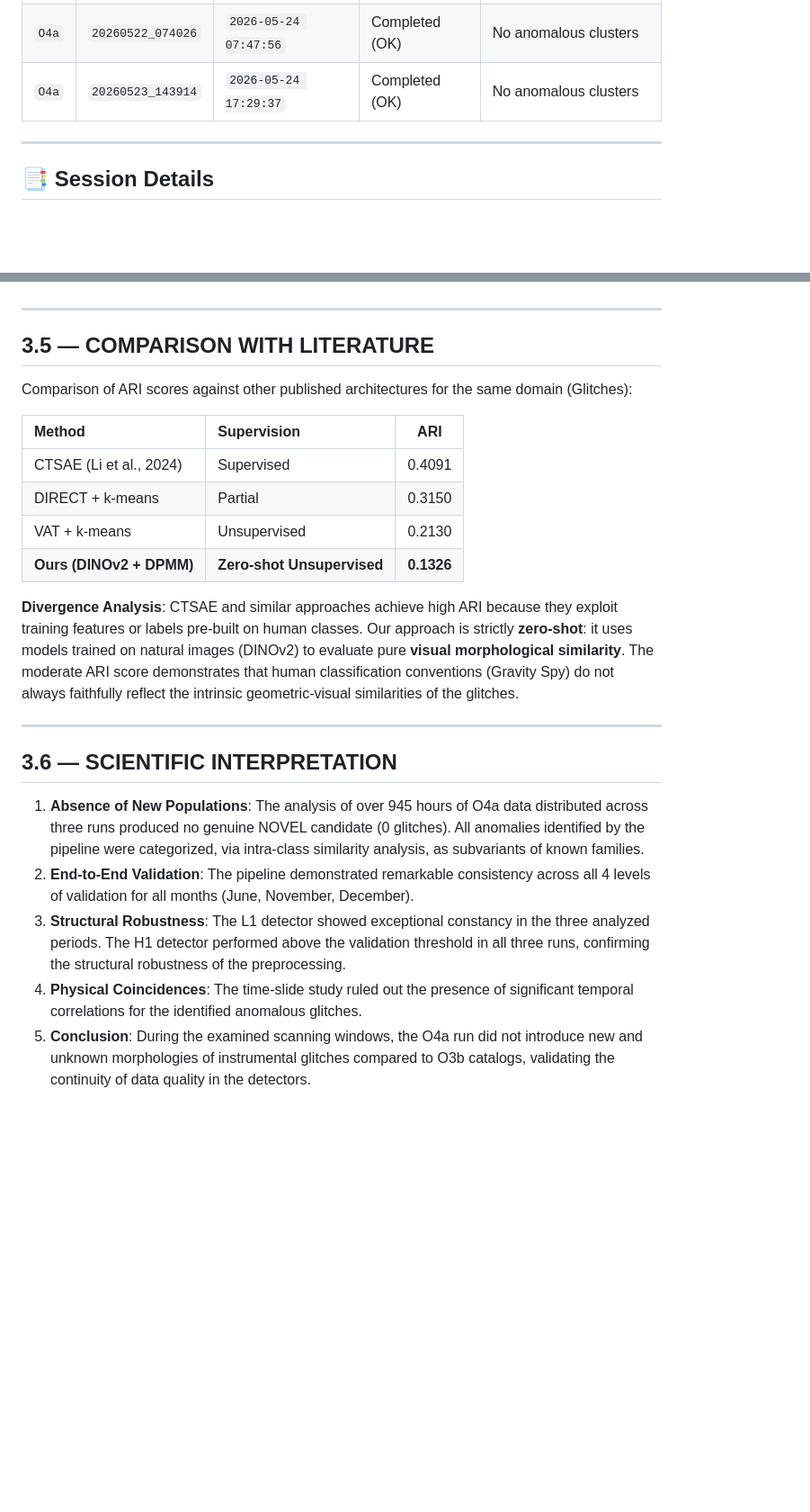
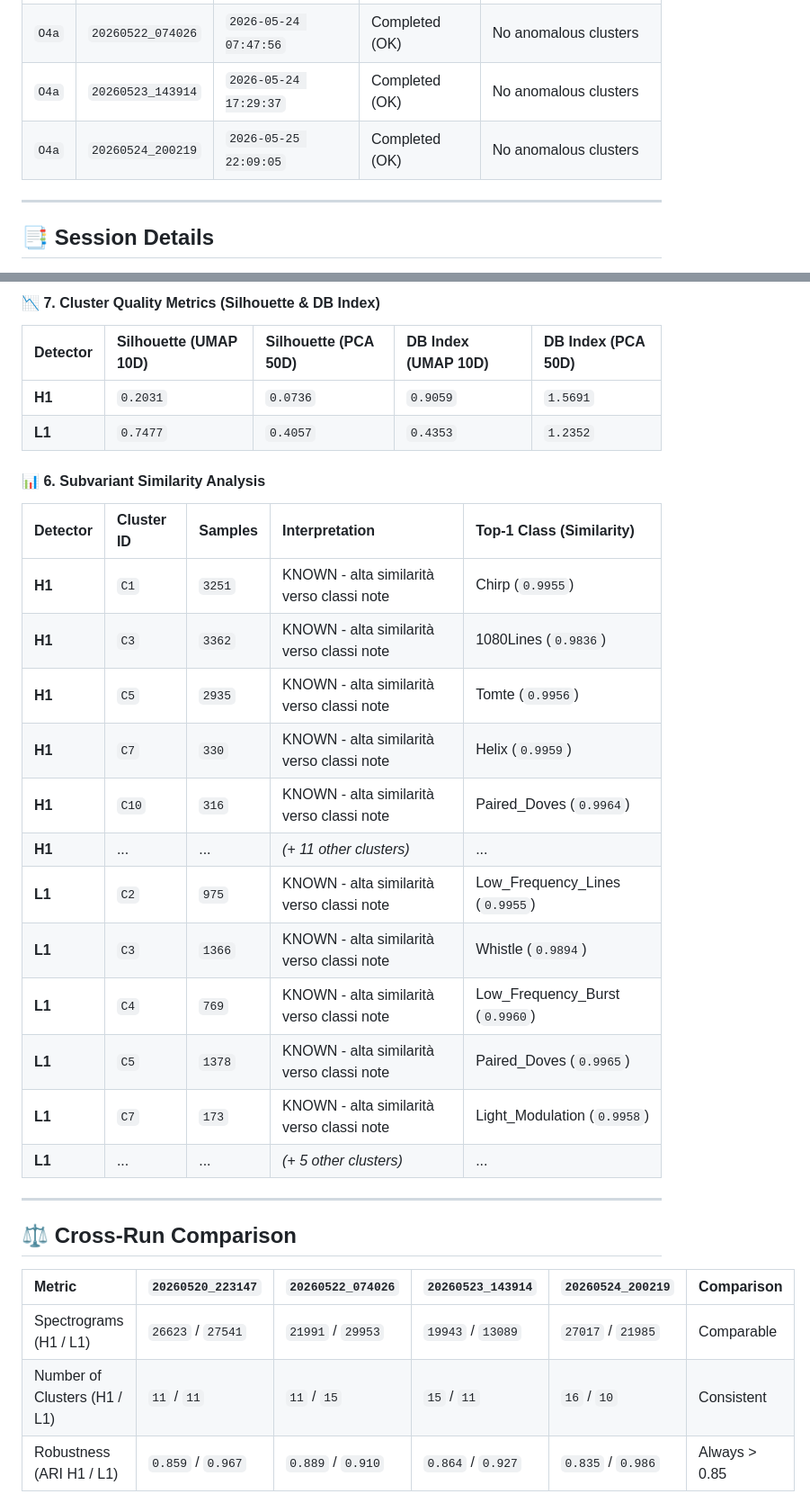
Before and after one commit to lucacirfeta/dante-gravi-signal-ml, a Markdown page: RESULTS.md, 2 parts joined by grey strips. Shown at 90% size. GitHub-like rendering; blank space fills up the shorter version.

```diff
--- a/RESULTS.md
+++ b/RESULTS.md
@@ -23,6 +24,7 @@ The following GPS time intervals have been downloaded and analyzed:
 | `O4a` | `20260520_223147` | `2026-05-24 07:48:54` | Completed (OK) | No anomalous clusters |
 | `O4a` | `20260522_074026` | `2026-05-24 07:47:56` | Completed (OK) | No anomalous clusters |
 | `O4a` | `20260523_143914` | `2026-05-24 17:29:37` | Completed (OK) | No anomalous clusters |
+| `O4a` | `20260524_200219` | `2026-05-25 22:09:05` | Completed (OK) | No anomalous clusters |
 
 ---
 
@@ -213,25 +237,31 @@ The following table compares global scores among different unsupervised pipeline
+#### 📉 7. Cluster Quality Metrics (Silhouette & DB Index)
+| Detector | Silhouette (UMAP 10D) | Silhouette (PCA 50D) | DB Index (UMAP 10D) | DB Index (PCA 50D) |
+|:---------|:----------------------|:---------------------|:--------------------|:-------------------|
+| **H1** | `0.2031` | `0.0736` | `0.9059` | `1.5691` |
+| **L1** | `0.7477` | `0.4057` | `0.4353` | `1.2352` |
+
+#### 📊 6. Subvariant Similarity Analysis
+| Detector | Cluster ID | Samples | Interpretation | Top-1 Class (Similarity) |
+|:---------|:-----------|:--------|:---------------|:-------------------------|
+| **H1** | `C1` | `3251` | KNOWN - alta similarità verso classi note | Chirp (`0.9955`) |
+| **H1** | `C3` | `3362` | KNOWN - alta similarità verso classi note | 1080Lines (`0.9836`) |
+| **H1** | `C5` | `2935` | KNOWN - alta similarità verso classi note | Tomte (`0.9956`) |
+| **H1** | `C7` | `330` | KNOWN - alta similarità verso classi note | Helix (`0.9959`) |
+| **H1** | `C10` | `316` | KNOWN - alta similarità verso classi note | Paired_Doves (`0.9964`) |
+| **H1** | ... | ... | *(+ 11 other clusters)* | ... |
+| **L1** | `C2` | `975` | KNOWN - alta similarità verso classi note | Low_Frequency_Lines (`0.9955`) |
+| **L1** | `C3` | `1366` | KNOWN - alta similarità verso classi note | Whistle (`0.9894`) |
+| **L1** | `C4` | `769` | KNOWN - alta similarità verso classi note | Low_Frequency_Burst (`0.9960`) |
+| **L1** | `C5` | `1378` | KNOWN - alta similarità verso classi note | Paired_Doves (`0.9965`) |
+| **L1** | `C7` | `173` | KNOWN - alta similarità verso classi note | Light_Modulation (`0.9958`) |
+| **L1** | ... | ... | *(+ 5 other clusters)* | ... |
 
 ---
 
-## 3.5 — COMPARISON WITH LITERATURE
+## ⚖️ Cross-Run Comparison
 
-Comparison of ARI scores against other published architectures for the same domain (Glitches):
-
-| Method | Supervision | ARI |
-| :--- | :--- | :---: |
-| CTSAE (Li et al., 2024) | Supervised | 0.4091 |
-| DIRECT + k-means | Partial | 0.3150 |
-| VAT + k-means | Unsupervised | 0.2130 |
-| **Ours (DINOv2 + DPMM)** | **Zero-shot Unsupervised** | **0.1326** |
-
-**Divergence Analysis**: CTSAE and similar approaches achieve high ARI because they exploit training features or labels pre-built on human classes. Our approach is strictly **zero-shot**: it uses models trained on natural images (DINOv2) to evaluate pure **visual morphological similarity**. The moderate ARI score demonstrates that human classification conventions (Gravity Spy) do not always faithfully reflect the intrinsic geometric-visual similarities of the glitches.
-
----
-
-## 3.6 — SCIENTIFIC INTERPRETATION
-
-1. **Absence of New Populations**: The analysis of over 945 hours of O4a data distributed across three runs produced no genuine NOVEL candidate (0 glitches). All anomalies identified by the pipeline were categorized, via intra-class similarity analysis, as subvariants of known families.
-2. **End-to-End Validation**: The pipeline demonstrated remarkable consistency across all 4 levels of validation for all months (June, November, December).
-3. **Structural Robustness**: The L1 detector showed exceptional constancy in the three analyzed periods. The H1 detector performed above the validation threshold in all three runs, confirming the structural robustness of the preprocessing.
-4. **Physical Coincidences**: The time-slide study ruled out the presence of significant temporal correlations for the identified anomalous glitches.
-5. **Conclusion**: During the examined scanning windows, the O4a run did not introduce new and unknown morphologies of instrumental glitches compared to O3b catalogs, validating the continuity of data quality in the detectors.
+| Metric | `20260520_223147` | `20260522_074026` | `20260523_143914` | `20260524_200219` | Comparison |
+|:-------|:---|:---|:---|:---|:-----------|
+| Spectrograms (H1 / L1) | `26623` / `27541` | `21991` / `29953` | `19943` / `13089` | `27017` / `21985` | Comparable |
+| Number of Clusters (H1 / L1) | `11` / `11` | `11` / `15` | `15` / `11` | `16` / `10` | Consistent |
+| Robustness (ARI H1 / L1) | `0.859` / `0.967` | `0.889` / `0.910` | `0.864` / `0.927` | `0.835` / `0.986` | Always > 0.85 |
```
Also changed, not shown: other parts of RESULTS.md (+61 -38 lines).
